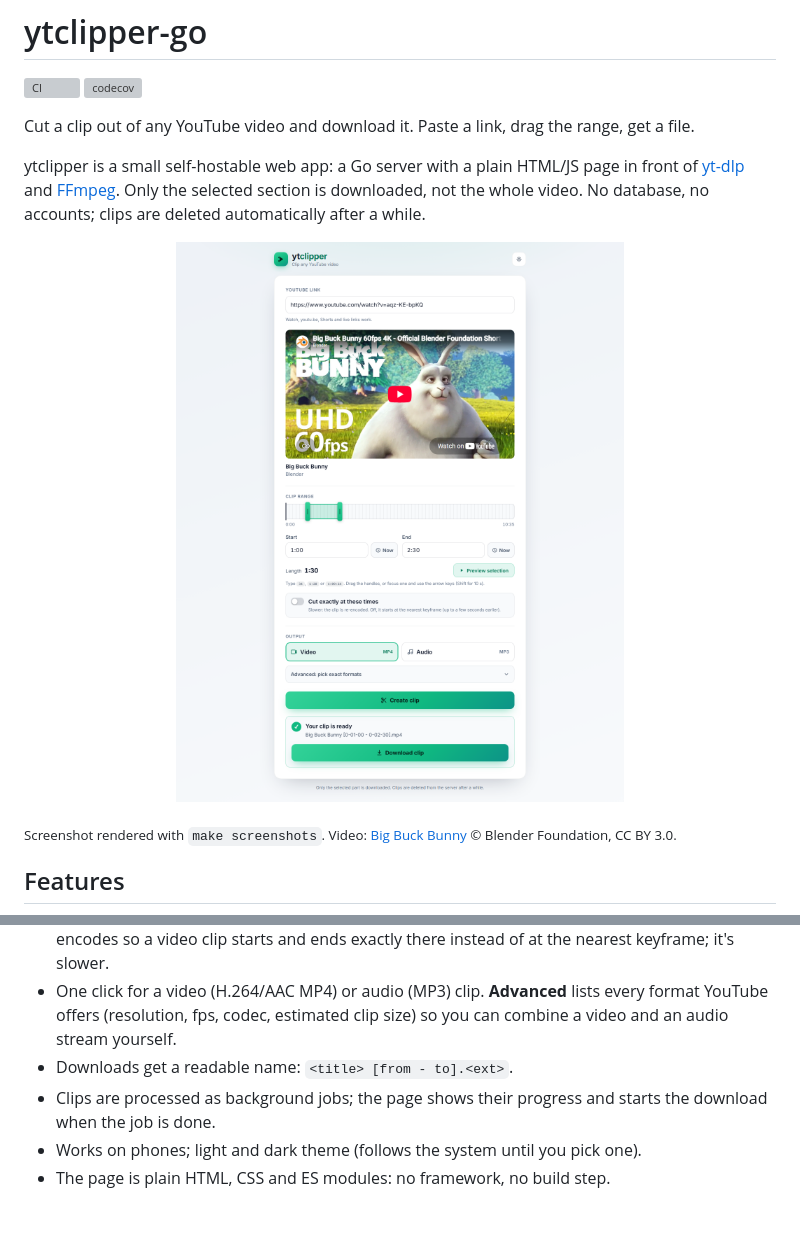
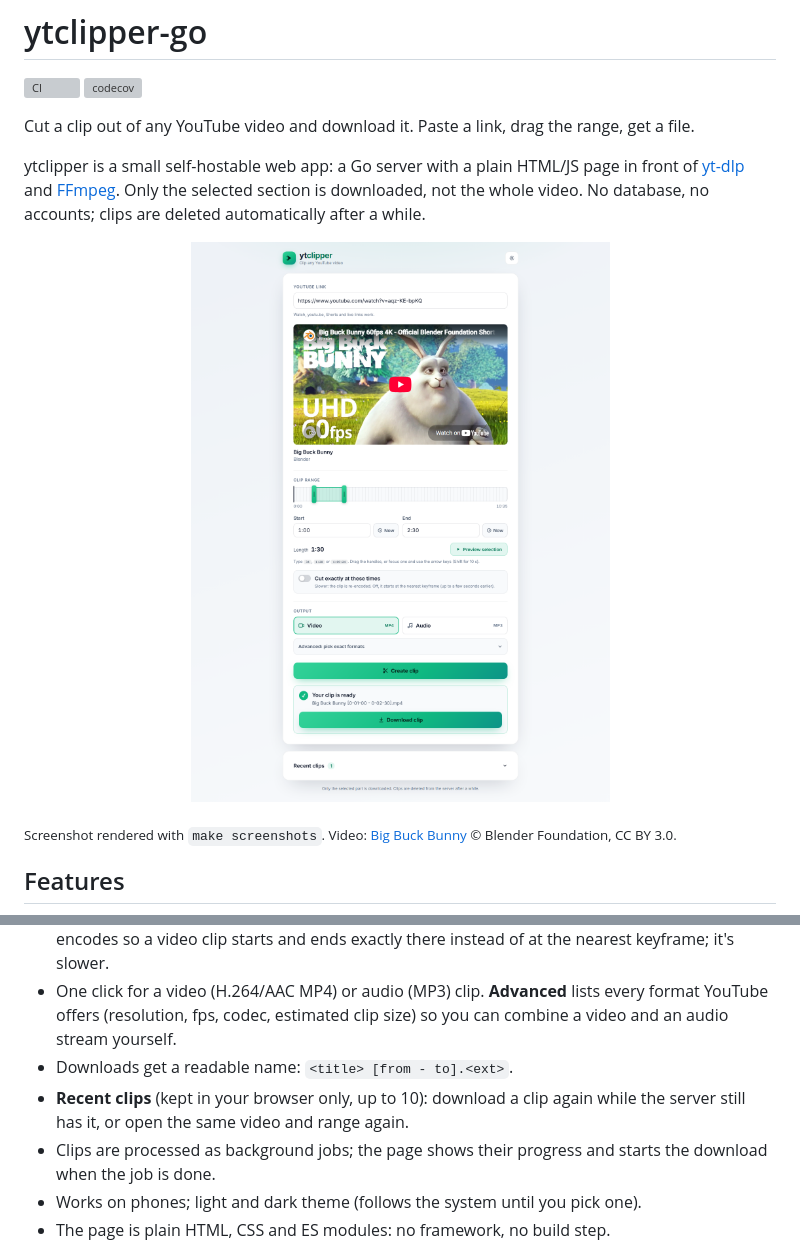
Before and after one commit to MorrisMorrison/ytclipper-go, a Markdown page: README.md, 2 parts joined by grey strips. GitHub-like rendering; pictures changed too: docs/screenshot-light.png; blank space fills up the shorter version; grey boxes are pictures that could not be loaded.

```diff
--- a/README.md
+++ b/README.md
@@ -23,6 +23,7 @@ ytclipper is a small self-hostable web app: a Go server with a plain HTML/JS pag
 - Pick the range with a two-handle slider under the player (drag, or arrow keys), by typing times (`34`, `1:28` or `1:09:24`), or with "Now" buttons that take the player's current time. **Preview selection** plays just that range. **Cut exactly at these times** (remembered in your browser) re-encodes so a video clip starts and ends exactly there instead of at the nearest keyframe; it's slower.
 - One click for a video (H.264/AAC MP4) or audio (MP3) clip. **Advanced** lists every format YouTube offers (resolution, fps, codec, estimated clip size) so you can combine a video and an audio stream yourself.
 - Downloads get a readable name: `<title> [from - to].<ext>`.
+- **Recent clips** (kept in your browser only, up to 10): download a clip again while the server still has it, or open the same video and range again.
 - Clips are processed as background jobs; the page shows their progress and starts the download when the job is done.
 - Works on phones; light and dark theme (follows the system until you pick one).
 - The page is plain HTML, CSS and ES modules: no framework, no build step.
```
Also changed, not shown: CLAUDE.md (+1 -1 lines), docs/screenshot-dark.png, 6 other files.
